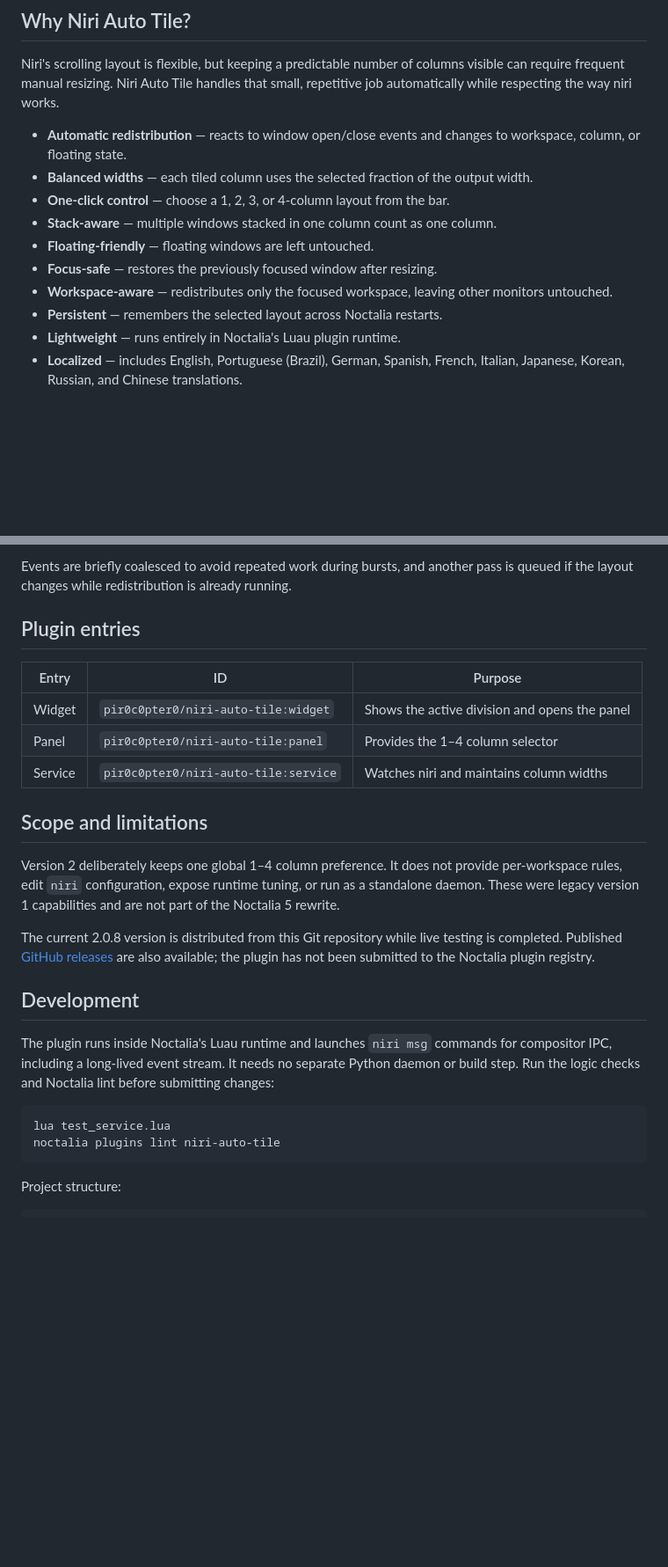
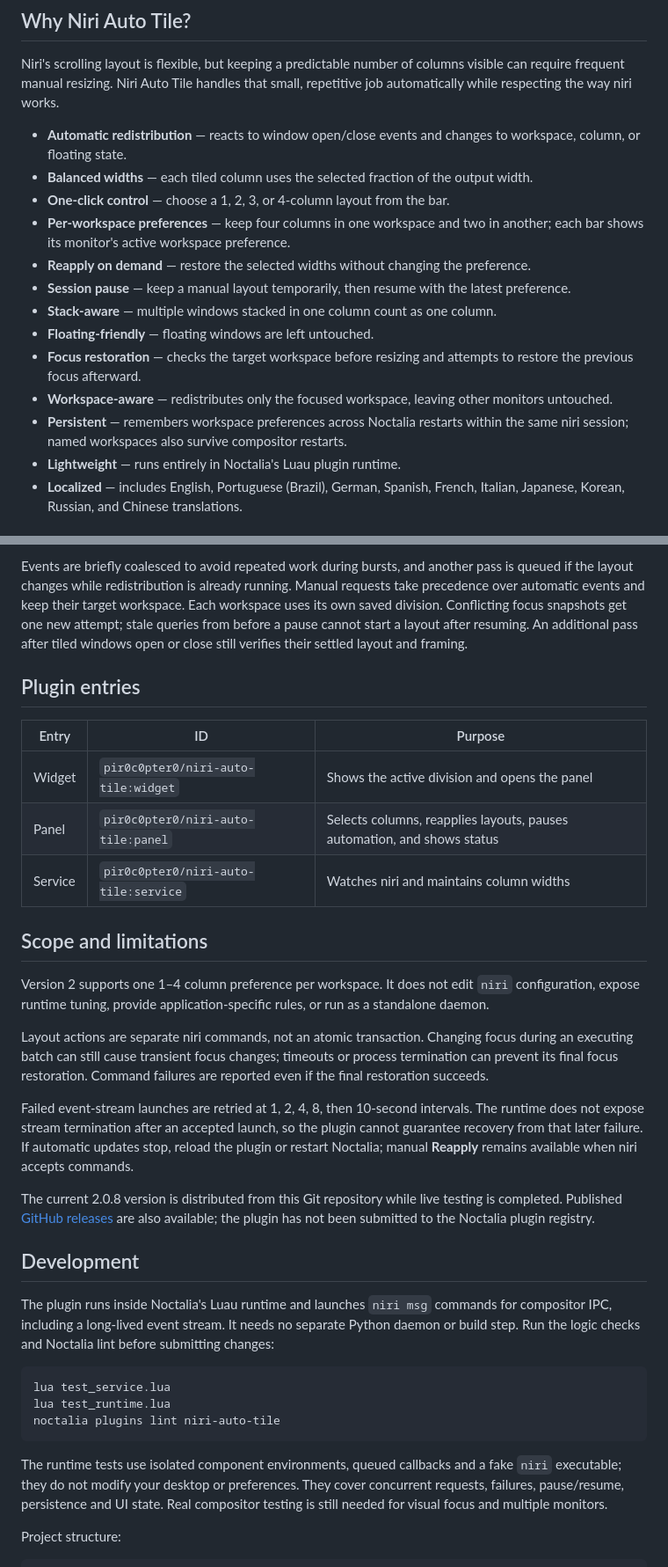
Before and after one commit to pir0c0pter0/niri-auto-tile, a Markdown page: README.md, 2 parts joined by grey strips. Shown at 88% size. GitHub-like rendering; blank space fills up the shorter version.

````diff
--- a/README.md
+++ b/README.md
@@ -29,11 +29,14 @@ that small, repetitive job automatically while respecting the way niri works.
 - **Automatic redistribution** — reacts to window open/close events and changes to workspace, column, or floating state.
 - **Balanced widths** — each tiled column uses the selected fraction of the output width.
 - **One-click control** — choose a 1, 2, 3, or 4-column layout from the bar.
+- **Per-workspace preferences** — keep four columns in one workspace and two in another; each bar shows its monitor's active workspace preference.
+- **Reapply on demand** — restore the selected widths without changing the preference.
+- **Session pause** — keep a manual layout temporarily, then resume with the latest preference.
 - **Stack-aware** — multiple windows stacked in one column count as one column.
 - **Floating-friendly** — floating windows are left untouched.
-- **Focus-safe** — restores the previously focused window after resizing.
+- **Focus restoration** — checks the target workspace before resizing and attempts to restore the previous focus afterward.
 - **Workspace-aware** — redistributes only the focused workspace, leaving other monitors untouched.
-- **Persistent** — remembers the selected layout across Noctalia restarts.
+- **Persistent** — remembers workspace preferences across Noctalia restarts within the same niri session; named workspaces also survive compositor restarts.
 - **Lightweight** — runs entirely in Noctalia's Luau plugin runtime.
 - **Localized** — includes English, Portuguese (Brazil), German, Spanish, French,
   Italian, Japanese, Korean, Russian, and Chinese translations.
@@ -156,21 +192,36 @@ workspace, column, or floating state, it:
 
 Events are briefly coalesced to avoid repeated work during bursts, and another
 pass is queued if the layout changes while redistribution is already running.
+Manual requests take precedence over automatic events and keep their target
+workspace. Each workspace uses its own saved division.
+Conflicting focus snapshots get one new attempt; stale queries from before a
+pause cannot start a layout after resuming. An additional pass after tiled
+windows open or close still verifies their settled layout and framing.
 
 ## Plugin entries
 
 | Entry | ID | Purpose |
 |---|---|---|
 | Widget | `pir0c0pter0/niri-auto-tile:widget` | Shows the active division and opens the panel |
-| Panel | `pir0c0pter0/niri-auto-tile:panel` | Provides the 1–4 column selector |
+| Panel | `pir0c0pter0/niri-auto-tile:panel` | Selects columns, reapplies layouts, pauses automation, and shows status |
 | Service | `pir0c0pter0/niri-auto-tile:service` | Watches niri and maintains column widths |
 
 ## Scope and limitations
 
-Version 2 deliberately keeps one global 1–4 column preference. It does not
-provide per-workspace rules, edit `niri` configuration, expose runtime tuning,
-or run as a standalone daemon. These were legacy version 1 capabilities and
-are not part of the Noctalia 5 rewrite.
+Version 2 supports one 1–4 column preference per workspace. It does not edit
+`niri` configuration, expose runtime tuning, provide application-specific rules,
+or run as a standalone daemon.
+
+Layout actions are separate niri commands, not an atomic transaction. Changing
+focus during an executing batch can still cause transient focus changes;
+timeouts or process termination can prevent its final focus restoration.
+Command failures are reported even if the final restoration succeeds.
+
+Failed event-stream launches are retried at 1, 2, 4, 8, then 10-second intervals.
+The runtime does not expose stream termination after an accepted launch, so the
+plugin cannot guarantee recovery from that later failure. If automatic updates
+stop, reload the plugin or restart Noctalia; manual **Reapply** remains available
+when niri accepts commands.
 
 The current 2.0.8 version is distributed from this Git repository while live
 testing is completed. Published [GitHub releases](https://github.com/pir0c0pter0/niri-auto-tile/releases)
@@ -186,8 +237,14 @@ submitting changes:
 
 ```bash
 lua test_service.lua
+lua test_runtime.lua
 noctalia plugins lint niri-auto-tile
 ```
+
+The runtime tests use isolated component environments, queued callbacks and a
+fake `niri` executable; they do not modify your desktop or preferences. They cover
+concurrent requests, failures, pause/resume, persistence and UI state. Real
+compositor testing is still needed for visual focus and multiple monitors.
 
 Project structure:
 
````
Also changed, not shown: other parts of README.md (+39 -6 lines), CHANGELOG.md (+27 -0 lines), IMPLEMENTATION_PLAN.md (added, +508 -0 lines), docs/column-layout.png, 16 other files.
